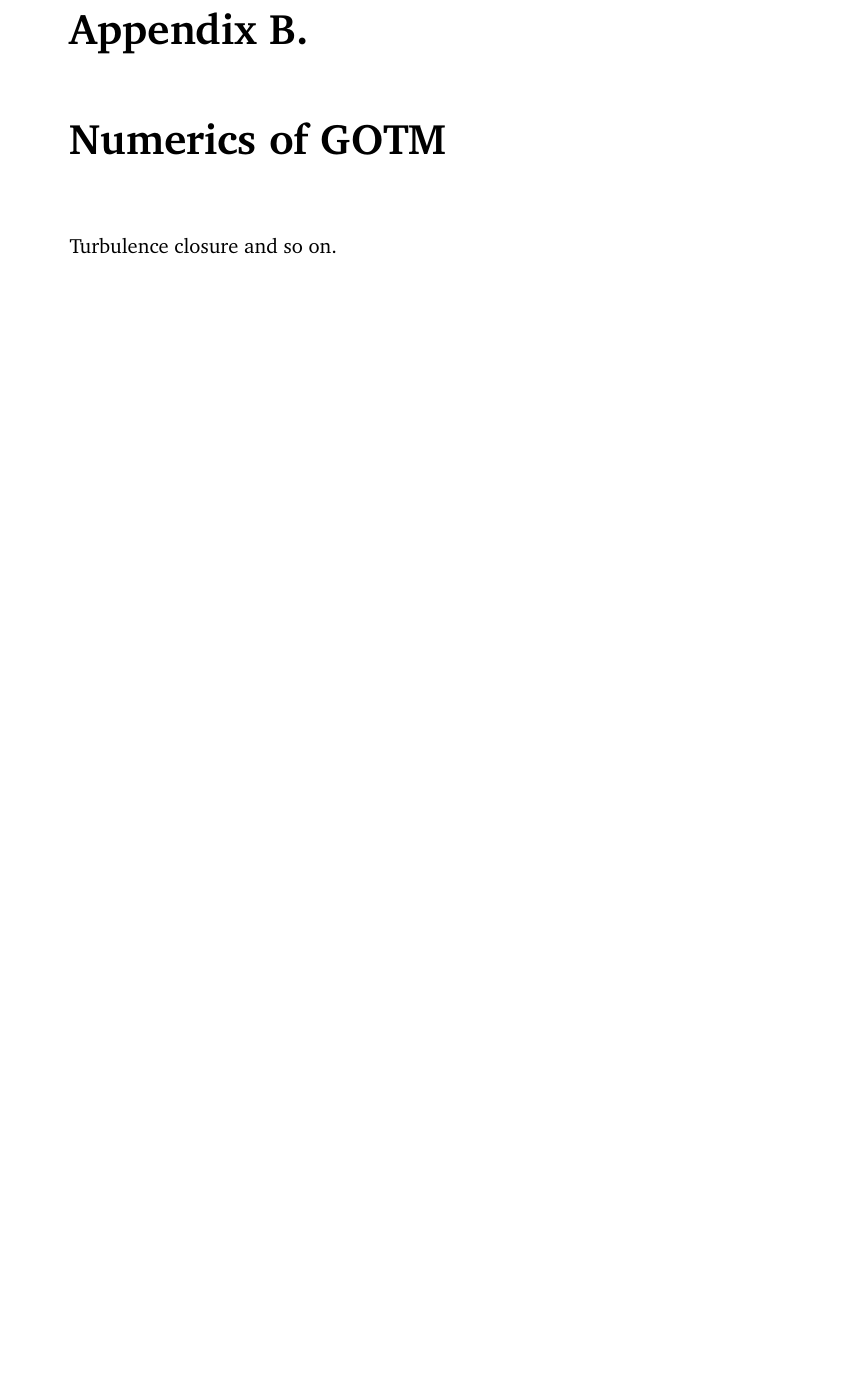
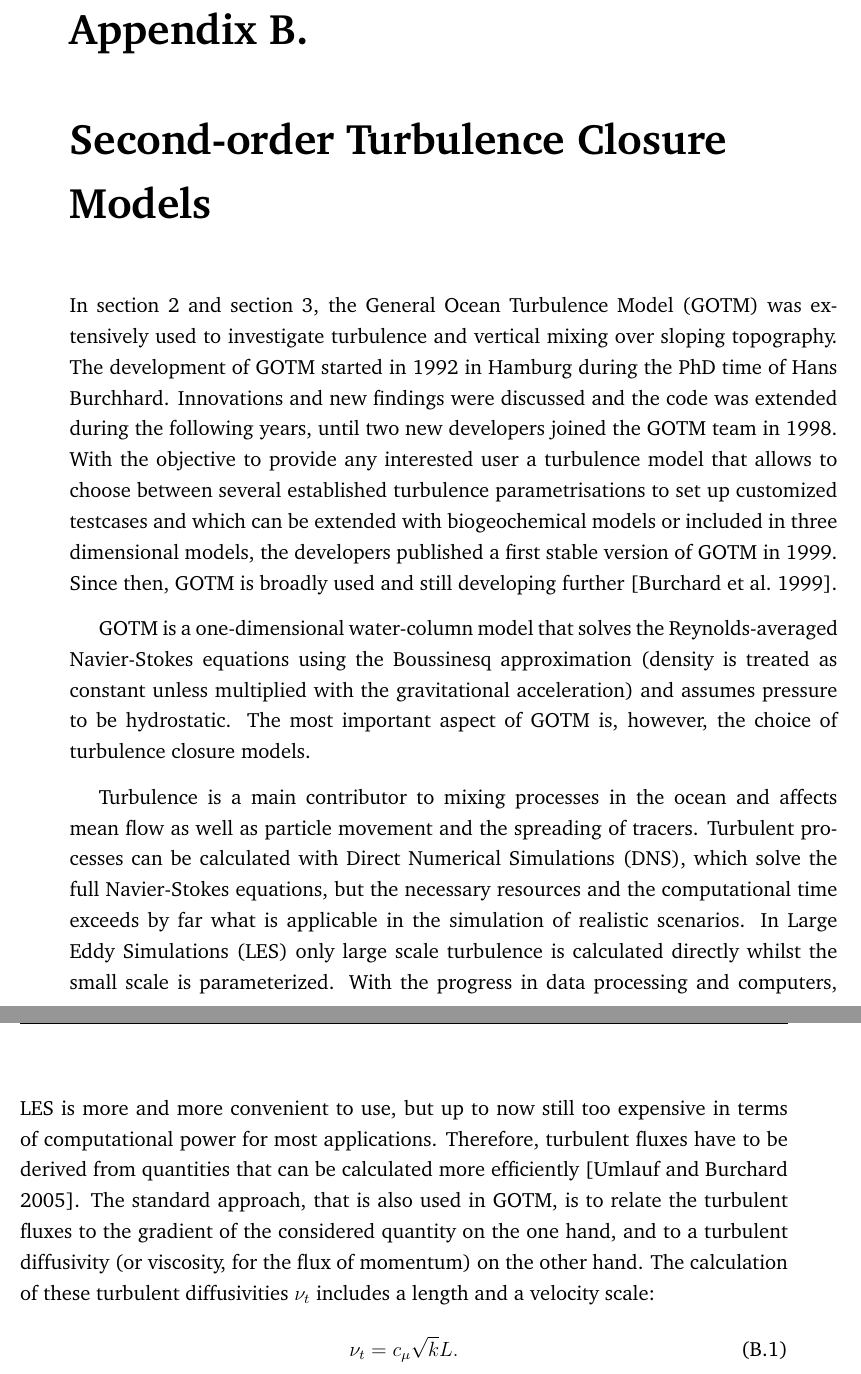
Before and after one commit to KikiNina/tryone, a LaTeX thesis (abschlussarbeit.tex, which reads anhang3.tex): part of page 75 of 95 before the commit and two parts of pages 75 and 76 of 95 after it, the two joined at a grey line, cut so that both start at the same text, the shorter picture padded with empty space. Compiled offline with pdfLaTeX.

Commit message:
anhang numerik angefangen

```diff
--- a/anhang3.tex
+++ b/anhang3.tex
@@ -1,3 +1,11 @@
-\chapter{Numerics of GOTM}
+\chapter{Second-order Turbulence Closure Models}
 
-Turbulence closure and so on.
+In section \ref{kap-slope} and section \ref{kap-jgr}, the General Ocean Turbulence Model (GOTM) was extensively used to investigate turbulence and vertical mixing over sloping topography. The development of GOTM started in 1992 in Hamburg during the PhD time of Hans Burchhard. Innovations and new findings were discussed and the code was extended during the following years, until two new developers joined the GOTM team in 1998. With the objective to provide any interested user a turbulence model that allows to choose between several established turbulence parametrisations to set up customized testcases and which can be extended with biogeochemical models or included in three dimensional models, the developers published a first stable version of GOTM in 1999. Since then, GOTM is broadly used and still developing further \citep[][]{gotm1999}.
+
+GOTM is a one-dimensional water-column model that solves the Reynolds-averaged Navier-Stokes equations using the Boussinesq approximation (density is treated as constant unless multiplied with the gravitational acceleration) and assumes pressure to be hydrostatic. The most important aspect of GOTM is, however, the choice of turbulence closure models.
+
+Turbulence is a main contributor to mixing processes in the ocean and affects mean flow as well as particle movement and the spreading of tracers. Turbulent processes can be calculated with Direct Numerical Simulations (DNS), which solve the full Navier-Stokes equations, but the necessary resources and the computational time exceeds by far what is applicable in the simulation of realistic scenarios. In Large Eddy Simulations (LES) only large scale turbulence is calculated directly whilst the small scale is parameterized. With the progress in data processing and computers, LES is more and more convenient to use, but up to now still too expensive in terms of computational power for most applications. Therefore, turbulent fluxes have to be derived from quantities that can be calculated more efficiently \citep[][]{UmlaufBurchard2005a}. The standard approach, that is also used in GOTM, is to relate the turbulent fluxes to the gradient of the considered quantity on the one hand, and to a turbulent diffusivity (or viscosity, for the flux of momentum) on the other hand. The calculation of these turbulent diffusivities $\nu_t$ includes a length and a velocity scale:
+\begin{equation}
+ \label{turbulence}
+ \nu_t = c_\mu \sqrt{k} L.
+\end{equation}
```
Also changed, not shown: literatur.bib (+7 -0 lines).
